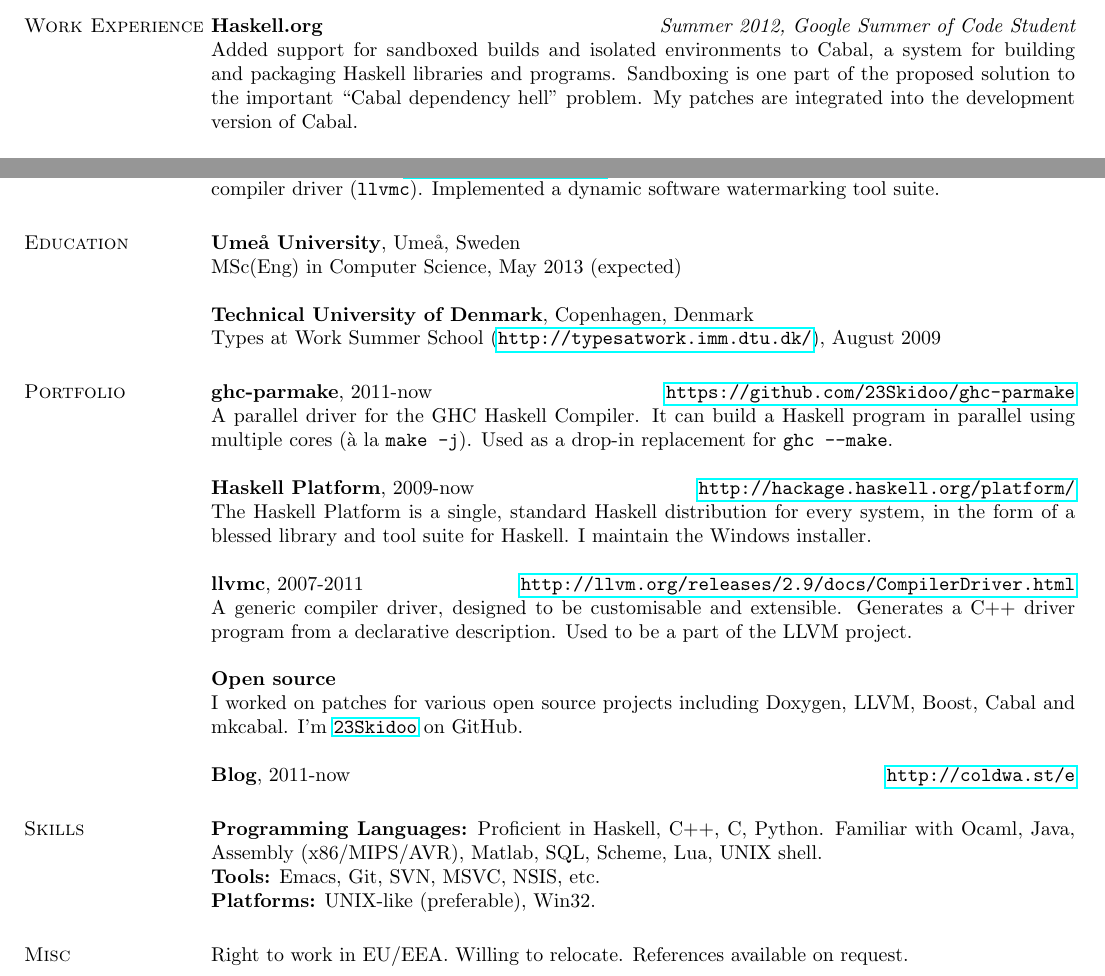
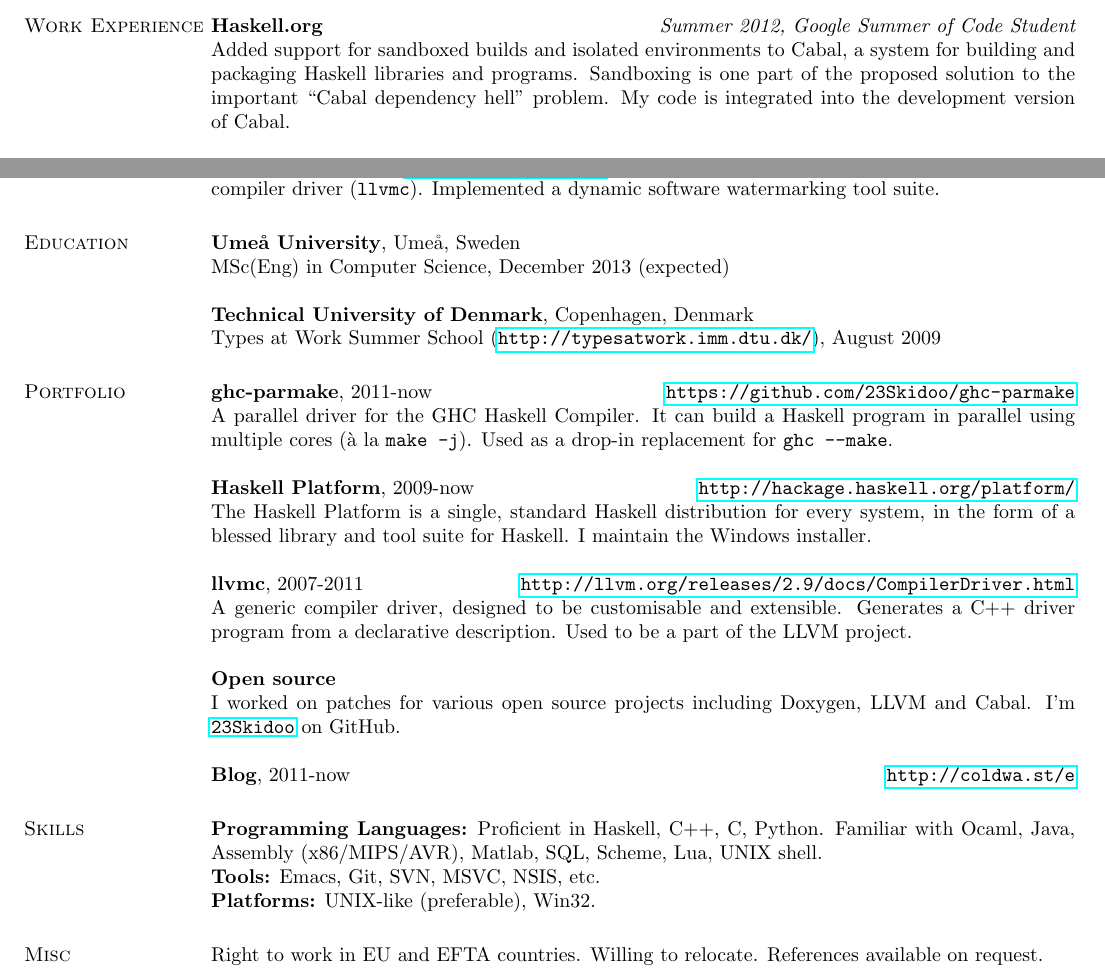
Before and after one commit to 23Skidoo/curriculum-vitae, a LaTeX CV (mikhail-glushenkov-cv.tex): two parts of the page, joined at a grey line, cut so that both start at the same text. Compiled offline with pdfLaTeX.

Commit message:
Small updates.

```diff
--- a/mikhail-glushenkov-cv.tex
+++ b/mikhail-glushenkov-cv.tex
@@ -33,7 +33,7 @@
 Added support for sandboxed builds and isolated environments to Cabal, a system
 for building and packaging Haskell libraries and programs. Sandboxing is one
 part of the proposed solution to the important ``Cabal dependency hell''
-problem. My patches are integrated into the development version of Cabal.
+problem. My code is integrated into the development version of Cabal.
 
 {\bf Haskell.org} \hfill {\it Summer 2011, Google Summer of Code Student}\\
 Parallelised the standard \texttt{cabal-install} tool, making it possible to
@@ -55,7 +55,7 @@
 
 \section{\sc Education}
 {\bf Umeå University}, Umeå, Sweden\\
-MSc(Eng) in Computer Science, May 2013 (expected)
+MSc(Eng) in Computer Science, December 2013 (expected)
 
 {\bf Technical University of Denmark}, Copenhagen, Denmark\\
 Types at Work Summer School (\url{http://typesatwork.imm.dtu.dk/}), August 2009
@@ -83,7 +83,7 @@
 % game tree search.
 
 {\bf Open source}\\ I worked on patches for various open source projects
-including Doxygen, LLVM, Boost, Cabal and mkcabal. I'm
+including Doxygen, LLVM and Cabal. I'm
 \href{https://github.com/23Skidoo/}{\texttt{23Skidoo}} on GitHub.
 
 {\bf Blog}, 2011-now \hfill \url{http://coldwa.st/e}
@@ -102,7 +102,8 @@
 
 \section{\sc Misc}
 
-Right to work in EU/EEA. Willing to relocate. References available on request.
+Right to work in EU and EFTA countries. Willing to relocate. References
+available on request.
 
 \end{resume}
 \end{document}
```
